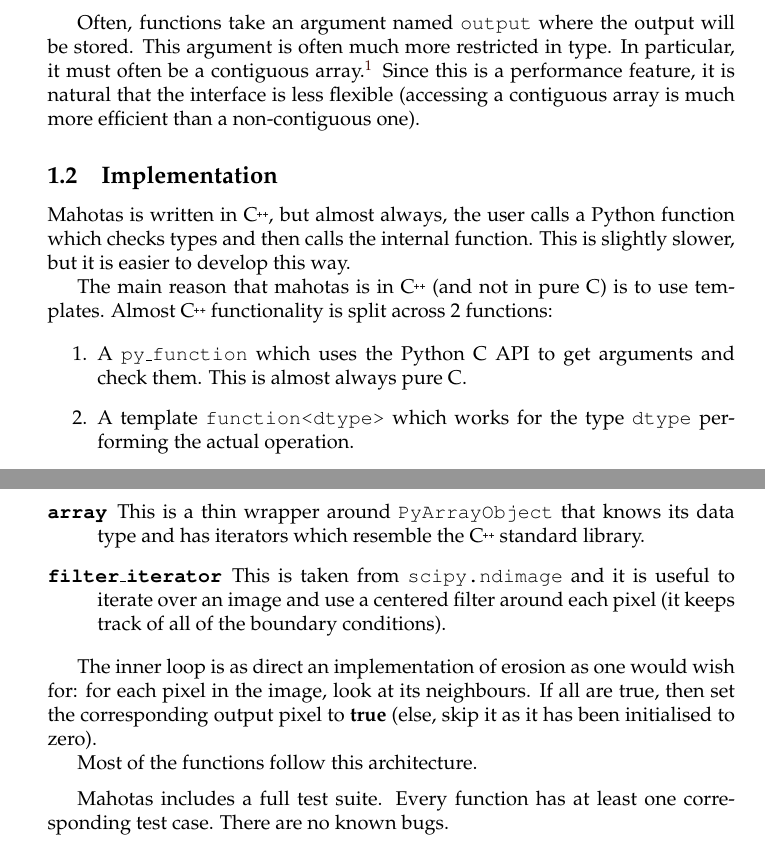
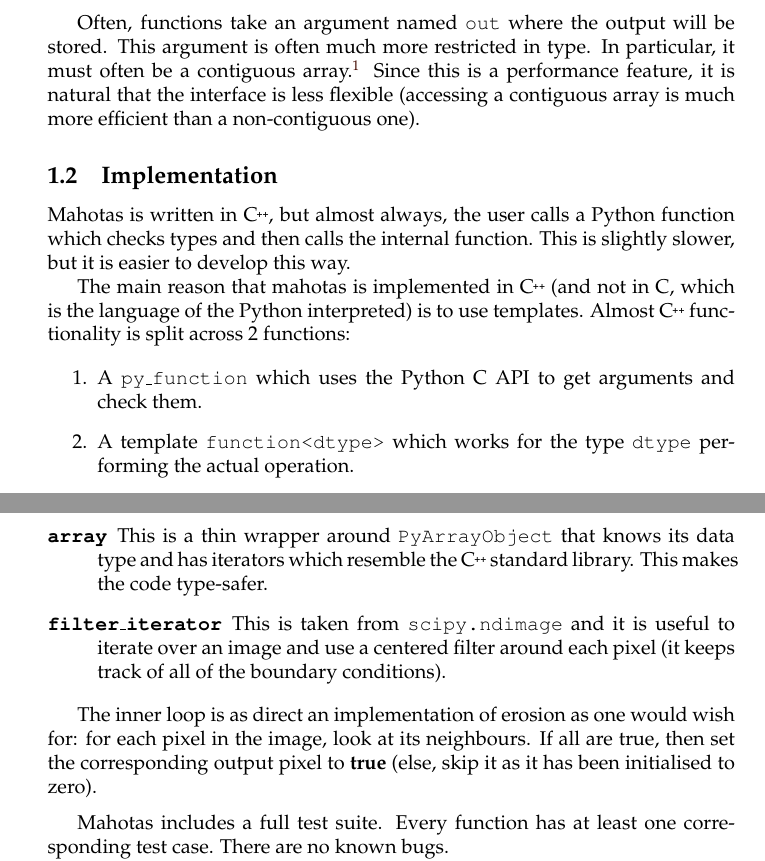
Before and after one commit to luispedro/mahotas-paper, a LaTeX document (paper.tex): two parts of pages 2 and 4 of 4, joined at a grey line, cut so that both start at the same text. Compiled offline with pdfLaTeX.

Commit message:
MIN Minor improvements

```diff
--- a/paper.tex
+++ b/paper.tex
@@ -63,7 +63,7 @@
 cross as the default if no structuring filter is given (the exception to this
 rule is the median filter, where the default is a $3 \times 3$ square).
 
-Often, functions take an argument named \code{output} where the output will be
+Often, functions take an argument named \code{out} where the output will be
 stored. This argument is often much more restricted in type. In particular, it
 must often be a contiguous array.\footnote{Numpy supports non-contiguous
 arrays, which are most often slices into other, larger, contiguous arrays
@@ -79,12 +79,13 @@
 which checks types and then calls the internal function. This is slightly
 slower, but it is easier to develop this way.
 
-The main reason that mahotas is in \cpp{} (and not in pure C) is to use templates.
-Almost \cpp{} functionality is split across 2~functions:
+The main reason that mahotas is implemented in \cpp{} (and not in C, which is
+the language of the Python interpreted) is to use templates. Almost \cpp{}
+functionality is split across 2~functions:
 
 \begin{enumerate}
 \item A \code{py\_function} which uses the Python C~API to get arguments and
-check them. This is almost always pure~C.
+check them.
 \item A template \code{function<dtype>} which works for the type \code{dtype}
 performing the actual operation.
 \end{enumerate}
@@ -177,6 +178,6 @@
 \item[\code{array}] This is a thin wrapper around \code{PyArrayObject} that
 knows its data type and has iterators which resemble the \cpp{} standard
-library.
+library. This makes the code type-safer.
 \item[\code{filter\_iterator}] This is taken from \code{scipy.ndimage} and it
 is useful to iterate over an image and use a centered filter around each pixel
 (it keeps track of all of the boundary conditions).
@@ -186,8 +187,6 @@
 for each pixel in the image, look at its neighbours. If all are true, then set
 the corresponding output pixel to \textbf{true} (else, skip it as it has been
 initialised to zero).
-
-Most of the functions follow this architecture.
 
 \medskip
 
```
Also changed, not shown: paper.tex (12 more changed lines).
